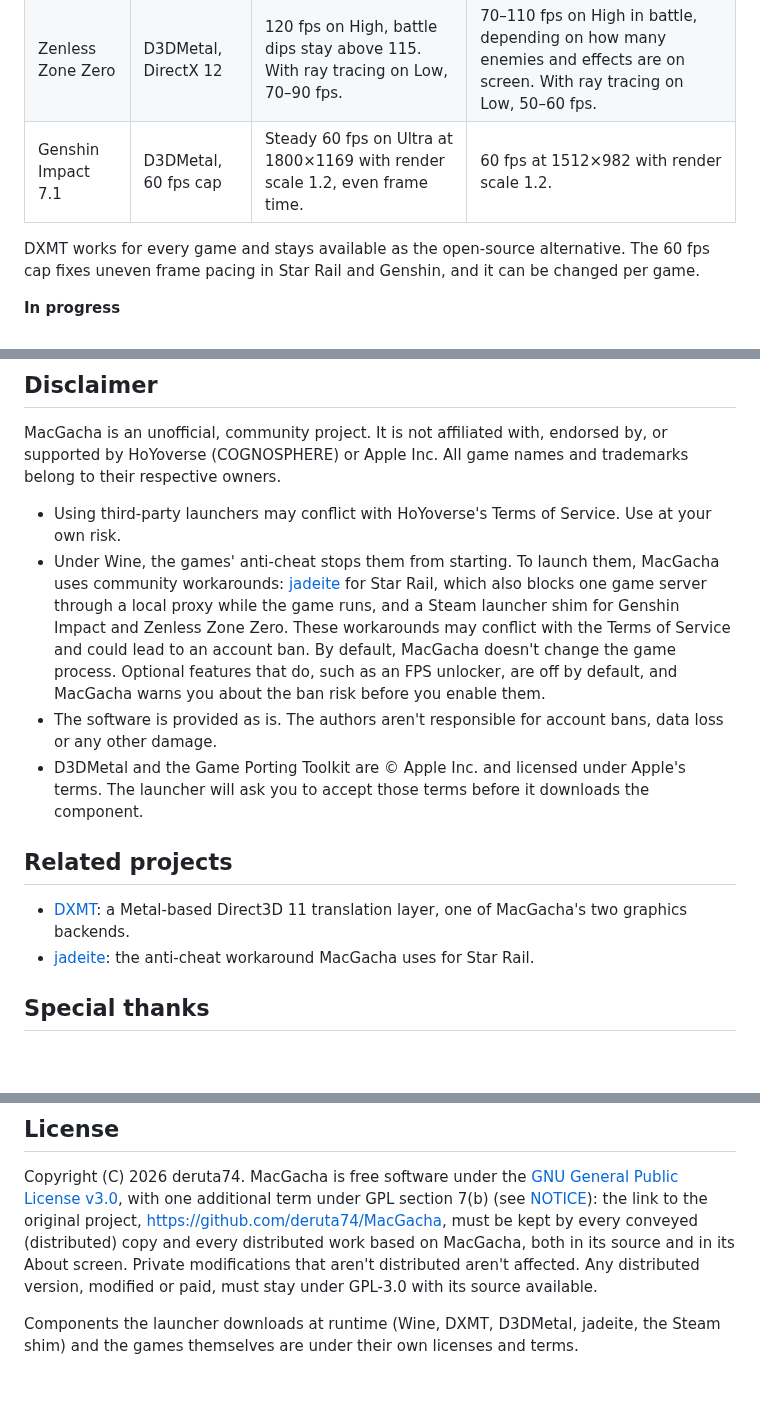
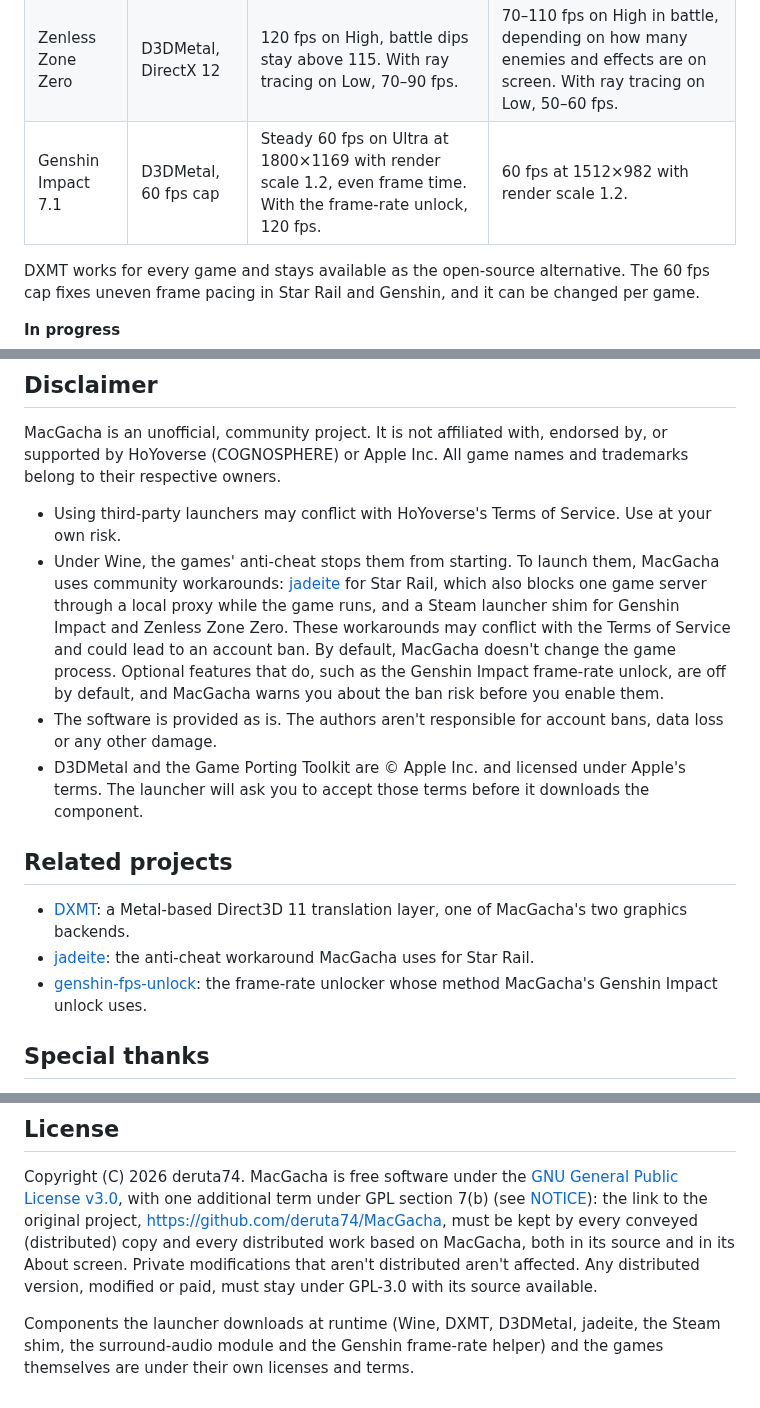
Before and after one commit to deruta74/MacGacha, a Markdown page: README.md, 3 parts joined by grey strips. GitHub-like rendering; blank space fills up the shorter version.

```diff
--- a/README.md
+++ b/README.md
@@ -66,7 +70,7 @@ All three games start and play with a community anti-cheat workaround. None of t
 |---|---|---|---|
 | Honkai: Star Rail 4.6 | D3DMetal, 60 fps cap | 60 fps on Ultra. About half the CPU of DXMT, GPU time about 6.5 ms against 9 ms. | Not measured yet. |
 | Zenless Zone Zero | D3DMetal, DirectX 12 | 120 fps on High, battle dips stay above 115. With ray tracing on Low, 70–90 fps. | 70–110 fps on High in battle, depending on how many enemies and effects are on screen. With ray tracing on Low, 50–60 fps. |
-| Genshin Impact 7.1 | D3DMetal, 60 fps cap | Steady 60 fps on Ultra at 1800×1169 with render scale 1.2, even frame time. | 60 fps at 1512×982 with render scale 1.2. |
+| Genshin Impact 7.1 | D3DMetal, 60 fps cap | Steady 60 fps on Ultra at 1800×1169 with render scale 1.2, even frame time. With the frame-rate unlock, 120 fps. | 60 fps at 1512×982 with render scale 1.2. |
 
 DXMT works for every game and stays available as the open-source alternative. The 60 fps cap fixes uneven frame pacing in Star Rail and Genshin, and it can be changed per game.
 
@@ -96,7 +100,7 @@ Optional features that do change the game process, such as the Genshin Impact fr
 MacGacha is an unofficial, community project. It is not affiliated with, endorsed by, or supported by HoYoverse (COGNOSPHERE) or Apple Inc. All game names and trademarks belong to their respective owners.
 
 - Using third-party launchers may conflict with HoYoverse's Terms of Service. Use at your own risk.
-- Under Wine, the games' anti-cheat stops them from starting. To launch them, MacGacha uses community workarounds: [jadeite](https://codeberg.org/mkrsym1/jadeite) for Star Rail, which also blocks one game server through a local proxy while the game runs, and a Steam launcher shim for Genshin Impact and Zenless Zone Zero. These workarounds may conflict with the Terms of Service and could lead to an account ban. By default, MacGacha doesn't change the game process. Optional features that do, such as an FPS unlocker, are off by default, and MacGacha warns you about the ban risk before you enable them.
+- Under Wine, the games' anti-cheat stops them from starting. To launch them, MacGacha uses community workarounds: [jadeite](https://codeberg.org/mkrsym1/jadeite) for Star Rail, which also blocks one game server through a local proxy while the game runs, and a Steam launcher shim for Genshin Impact and Zenless Zone Zero. These workarounds may conflict with the Terms of Service and could lead to an account ban. By default, MacGacha doesn't change the game process. Optional features that do, such as the Genshin Impact frame-rate unlock, are off by default, and MacGacha warns you about the ban risk before you enable them.
 - The software is provided as is. The authors aren't responsible for account bans, data loss or any other damage.
 - D3DMetal and the Game Porting Toolkit are © Apple Inc. and licensed under Apple's terms. The launcher will ask you to accept those terms before it downloads the component.
 
@@ -104,6 +108,7 @@ MacGacha is an unofficial, community project. It is not affiliated with, endorse
 
 - [DXMT](https://github.com/3Shain/dxmt): a Metal-based Direct3D 11 translation layer, one of MacGacha's two graphics backends.
 - [jadeite](https://codeberg.org/mkrsym1/jadeite): the anti-cheat workaround MacGacha uses for Star Rail.
+- [genshin-fps-unlock](https://github.com/34736384/genshin-fps-unlock): the frame-rate unlocker whose method MacGacha's Genshin Impact unlock uses.
 
 ## Special thanks
 
@@ -120,4 +125,4 @@ MacGacha is an unofficial, community project. It is not affiliated with, endorse
 
 Copyright (C) 2026 deruta74. MacGacha is free software under the [GNU General Public License v3.0](LICENSE), with one additional term under GPL section 7(b) (see [NOTICE](NOTICE)): the link to the original project, https://github.com/deruta74/MacGacha, must be kept by every conveyed (distributed) copy and every distributed work based on MacGacha, both in its source and in its About screen. Private modifications that aren't distributed aren't affected. Any distributed version, modified or paid, must stay under GPL-3.0 with its source available.
 
-Components the launcher downloads at runtime (Wine, DXMT, D3DMetal, jadeite, the Steam shim) and the games themselves are under their own licenses and terms.
+Components the launcher downloads at runtime (Wine, DXMT, D3DMetal, jadeite, the Steam shim, the surround-audio module and the Genshin frame-rate helper) and the games themselves are under their own licenses and terms.
```
Also changed, not shown: other parts of README.md (+26 -22 lines), AGENTS.md (+5 -5 lines), assets/screenshots/fps-warning.jpg (added), assets/screenshots/game-settings.jpg (added), assets/screenshots/launcher.jpg, assets/screenshots/runtimes.jpg (deleted), assets/screenshots/settings.jpg (added).
